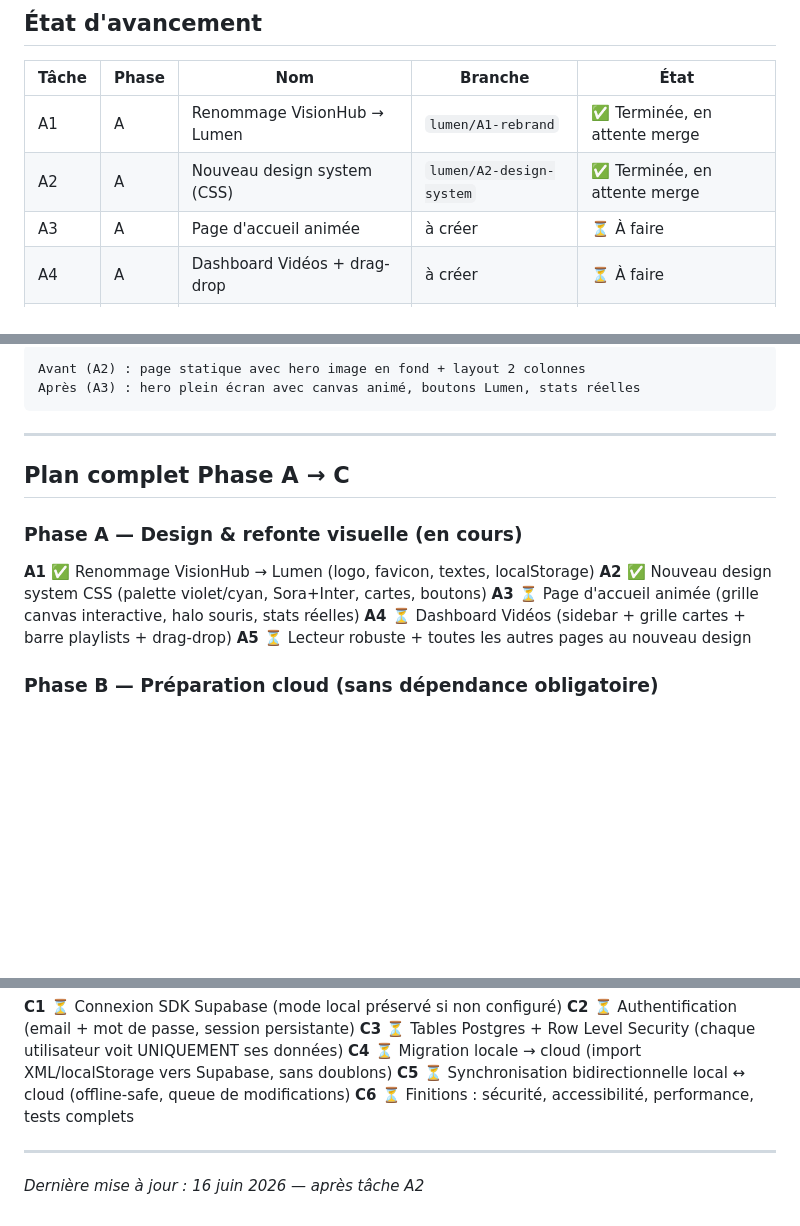
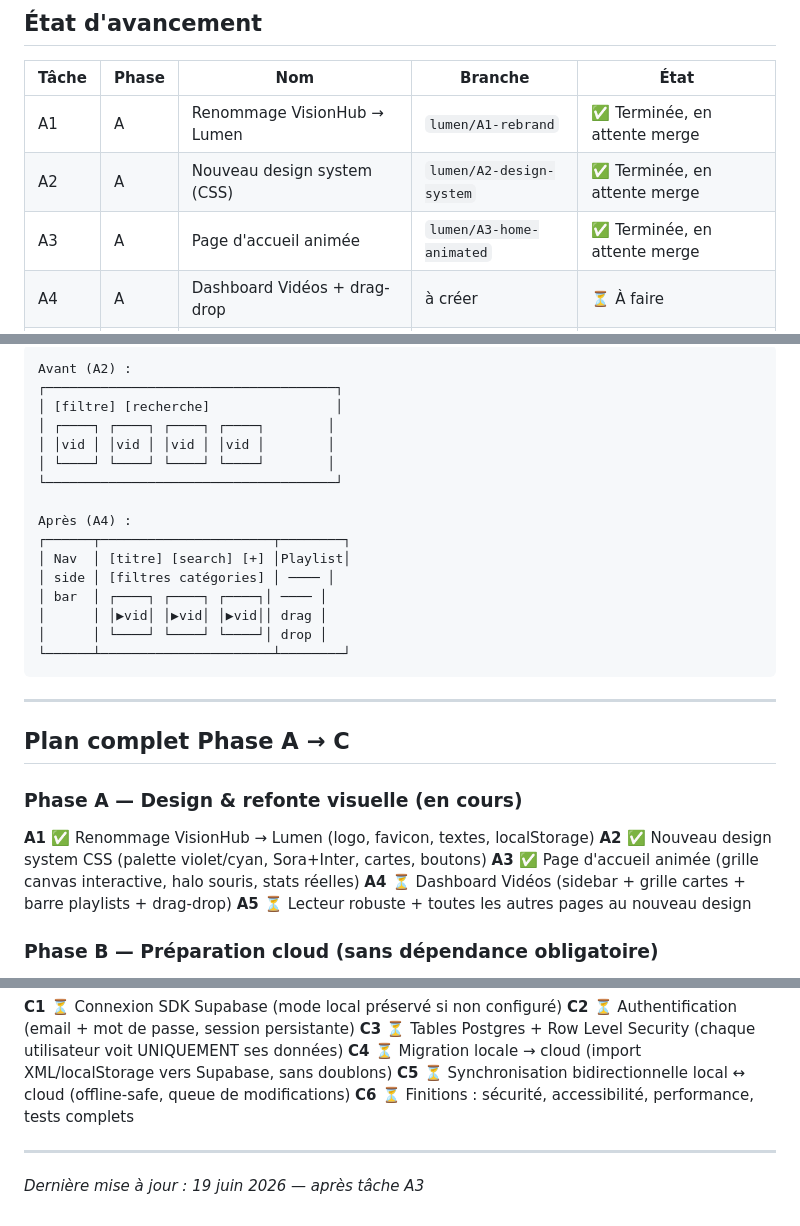
Before and after one commit to BELKEDARYOUCEF/visionhub, a Markdown page: docs/PLAN_LUMEN.md, 3 parts joined by grey strips. Rendered like a GitHub page; blank space fills up the shorter version.

````diff
--- a/docs/PLAN_LUMEN.md
+++ b/docs/PLAN_LUMEN.md
@@ -24,7 +24,7 @@
 |-------|-------|-----|---------|------|
 | A1 | A | Renommage VisionHub → Lumen | `lumen/A1-rebrand` | ✅ Terminée, en attente merge |
 | A2 | A | Nouveau design system (CSS) | `lumen/A2-design-system` | ✅ Terminée, en attente merge |
-| A3 | A | Page d'accueil animée | à créer | ⏳ À faire |
+| A3 | A | Page d'accueil animée | `lumen/A3-home-animated` | ✅ Terminée, en attente merge |
 | A4 | A | Dashboard Vidéos + drag-drop | à créer | ⏳ À faire |
 | A5 | A | Lecteur robuste + autres pages | à créer | ⏳ À faire |
 | B1 | B | Couche d'accès aux données | à créer | ⏳ À faire |
@@ -173,6 +239,20 @@ Avant :                          Après :
 ```
-Avant (A2) : page statique avec hero image en fond + layout 2 colonnes
-Après (A3) : hero plein écran avec canvas animé, boutons Lumen, stats réelles
+Avant (A2) :
+┌─────────────────────────────────────┐
+│ [filtre] [recherche]                │
+│ ┌────┐ ┌────┐ ┌────┐ ┌────┐        │
+│ │vid │ │vid │ │vid │ │vid │        │
+│ └────┘ └────┘ └────┘ └────┘        │
+└─────────────────────────────────────┘
+
+Après (A4) :
+┌──────┬──────────────────────┬────────┐
+│ Nav  │ [titre] [search] [+] │Playlist│
+│ side │ [filtres catégories] │ ──── │
+│ bar  │ ┌────┐ ┌────┐ ┌────┐│ ──── │
+│      │ │▶vid│ │▶vid│ │▶vid││ drag │
+│      │ └────┘ └────┘ └────┘│ drop │
+└──────┴──────────────────────┴────────┘
 ```
 
 ---
@@ -183,7 +263,7 @@ Après (A3) : hero plein écran avec canvas animé, boutons Lumen, stats réelle
 
 **A1 ✅** Renommage VisionHub → Lumen (logo, favicon, textes, localStorage)
 **A2 ✅** Nouveau design system CSS (palette violet/cyan, Sora+Inter, cartes, boutons)
-**A3 ⏳** Page d'accueil animée (grille canvas interactive, halo souris, stats réelles)
+**A3 ✅** Page d'accueil animée (grille canvas interactive, halo souris, stats réelles)
 **A4 ⏳** Dashboard Vidéos (sidebar + grille cartes + barre playlists + drag-drop)
 **A5 ⏳** Lecteur robuste + toutes les autres pages au nouveau design
 
@@ -205,4 +285,4 @@ Après (A3) : hero plein écran avec canvas animé, boutons Lumen, stats réelle
 
 ---
 
-*Dernière mise à jour : 16 juin 2026 — après tâche A2*
+*Dernière mise à jour : 19 juin 2026 — après tâche A3*
````
Also changed, not shown: other parts of docs/PLAN_LUMEN.md (+74 -8 lines).
